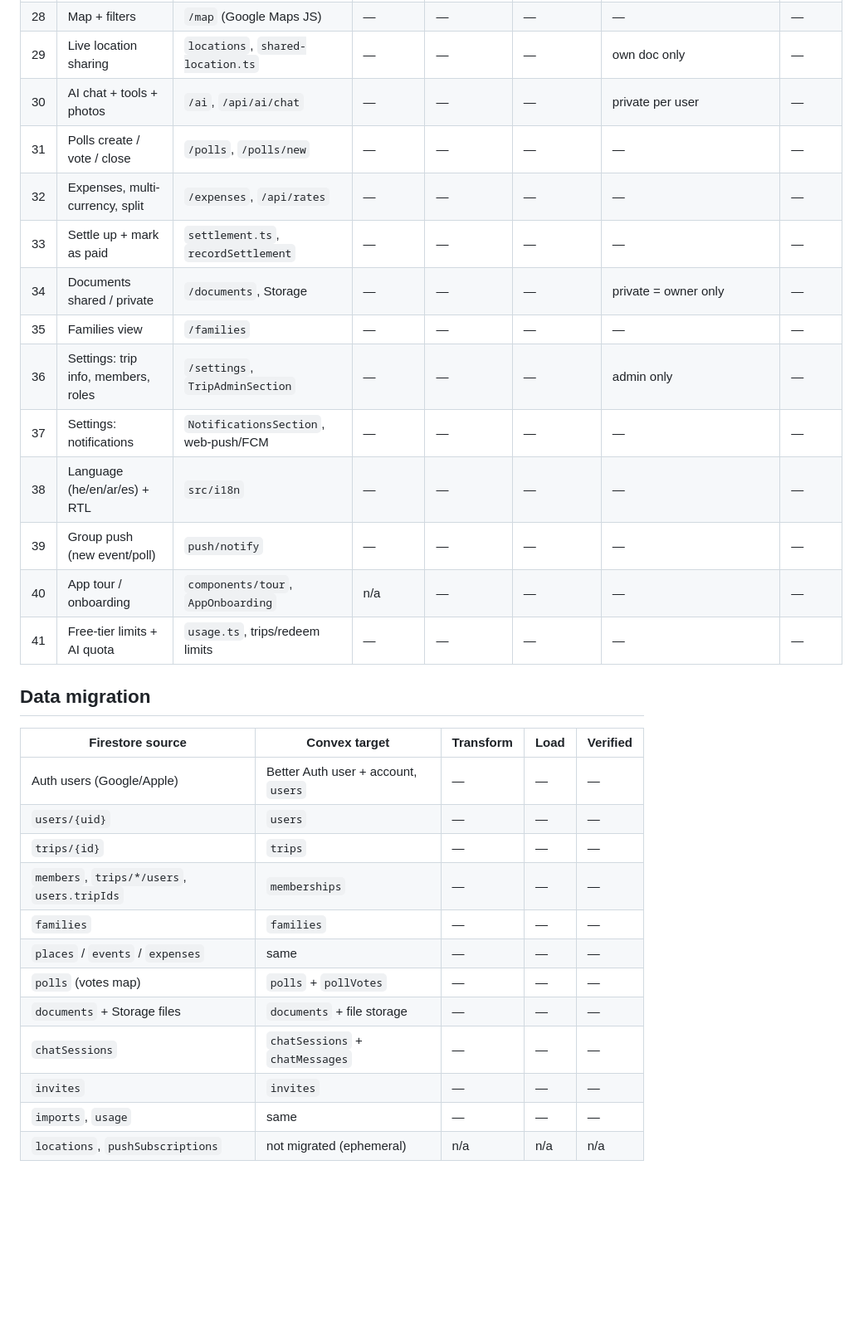
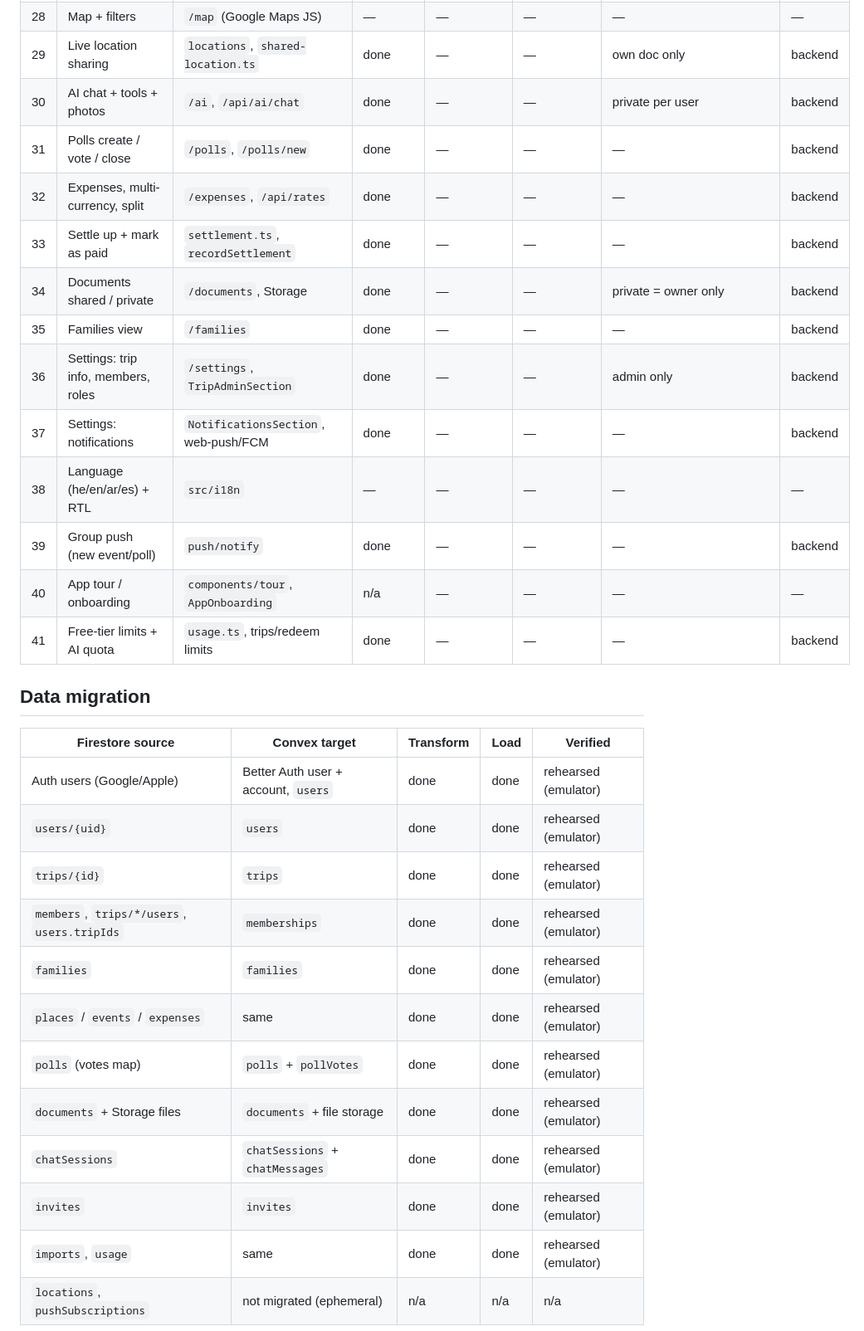
Before and after one commit to shulgirit/group-trips, a Markdown page: docs/migration/checklist.md, the part around one of its changes. Shown at 83% size. Drawn GitHub-style; blank space fills up the shorter version.

```diff
--- a/docs/migration/checklist.md
+++ b/docs/migration/checklist.md
@@ -38,31 +38,31 @@ Legend: `—` not started · `wip` in progress · `done` · `n/a`
 | 28 | Map + filters | `/map` (Google Maps JS) | — | — | — | — | — |
-| 29 | Live location sharing | `locations`, `shared-location.ts` | — | — | — | own doc only | — |
-| 30 | AI chat + tools + photos | `/ai`, `/api/ai/chat` | — | — | — | private per user | — |
-| 31 | Polls create / vote / close | `/polls`, `/polls/new` | — | — | — | — | — |
-| 32 | Expenses, multi-currency, split | `/expenses`, `/api/rates` | — | — | — | — | — |
-| 33 | Settle up + mark as paid | `settlement.ts`, `recordSettlement` | — | — | — | — | — |
-| 34 | Documents shared / private | `/documents`, Storage | — | — | — | private = owner only | — |
-| 35 | Families view | `/families` | — | — | — | — | — |
-| 36 | Settings: trip info, members, roles | `/settings`, `TripAdminSection` | — | — | — | admin only | — |
-| 37 | Settings: notifications | `NotificationsSection`, web-push/FCM | — | — | — | — | — |
+| 29 | Live location sharing | `locations`, `shared-location.ts` | done | — | — | own doc only | backend |
+| 30 | AI chat + tools + photos | `/ai`, `/api/ai/chat` | done | — | — | private per user | backend |
+| 31 | Polls create / vote / close | `/polls`, `/polls/new` | done | — | — | — | backend |
+| 32 | Expenses, multi-currency, split | `/expenses`, `/api/rates` | done | — | — | — | backend |
+| 33 | Settle up + mark as paid | `settlement.ts`, `recordSettlement` | done | — | — | — | backend |
+| 34 | Documents shared / private | `/documents`, Storage | done | — | — | private = owner only | backend |
+| 35 | Families view | `/families` | done | — | — | — | backend |
+| 36 | Settings: trip info, members, roles | `/settings`, `TripAdminSection` | done | — | — | admin only | backend |
+| 37 | Settings: notifications | `NotificationsSection`, web-push/FCM | done | — | — | — | backend |
 | 38 | Language (he/en/ar/es) + RTL | `src/i18n` | — | — | — | — | — |
-| 39 | Group push (new event/poll) | `push/notify` | — | — | — | — | — |
+| 39 | Group push (new event/poll) | `push/notify` | done | — | — | — | backend |
 | 40 | App tour / onboarding | `components/tour`, `AppOnboarding` | n/a | — | — | — | — |
-| 41 | Free-tier limits + AI quota | `usage.ts`, trips/redeem limits | — | — | — | — | — |
+| 41 | Free-tier limits + AI quota | `usage.ts`, trips/redeem limits | done | — | — | — | backend |
 
 ## Data migration
 
 | Firestore source | Convex target | Transform | Load | Verified |
 |---|---|---|---|---|
-| Auth users (Google/Apple) | Better Auth user + account, `users` | — | — | — |
-| `users/{uid}` | `users` | — | — | — |
-| `trips/{id}` | `trips` | — | — | — |
-| `members`, `trips/*/users`, `users.tripIds` | `memberships` | — | — | — |
-| `families` | `families` | — | — | — |
-| `places` / `events` / `expenses` | same | — | — | — |
-| `polls` (votes map) | `polls` + `pollVotes` | — | — | — |
-| `documents` + Storage files | `documents` + file storage | — | — | — |
-| `chatSessions` | `chatSessions` + `chatMessages` | — | — | — |
-| `invites` | `invites` | — | — | — |
-| `imports`, `usage` | same | — | — | — |
+| Auth users (Google/Apple) | Better Auth user + account, `users` | done | done | rehearsed (emulator) |
+| `users/{uid}` | `users` | done | done | rehearsed (emulator) |
+| `trips/{id}` | `trips` | done | done | rehearsed (emulator) |
+| `members`, `trips/*/users`, `users.tripIds` | `memberships` | done | done | rehearsed (emulator) |
+| `families` | `families` | done | done | rehearsed (emulator) |
+| `places` / `events` / `expenses` | same | done | done | rehearsed (emulator) |
+| `polls` (votes map) | `polls` + `pollVotes` | done | done | rehearsed (emulator) |
+| `documents` + Storage files | `documents` + file storage | done | done | rehearsed (emulator) |
+| `chatSessions` | `chatSessions` + `chatMessages` | done | done | rehearsed (emulator) |
+| `invites` | `invites` | done | done | rehearsed (emulator) |
+| `imports`, `usage` | same | done | done | rehearsed (emulator) |
 | `locations`, `pushSubscriptions` | not migrated (ephemeral) | n/a | n/a | n/a |
```
Also changed, not shown: other parts of docs/migration/checklist.md (+23 -23 lines).
